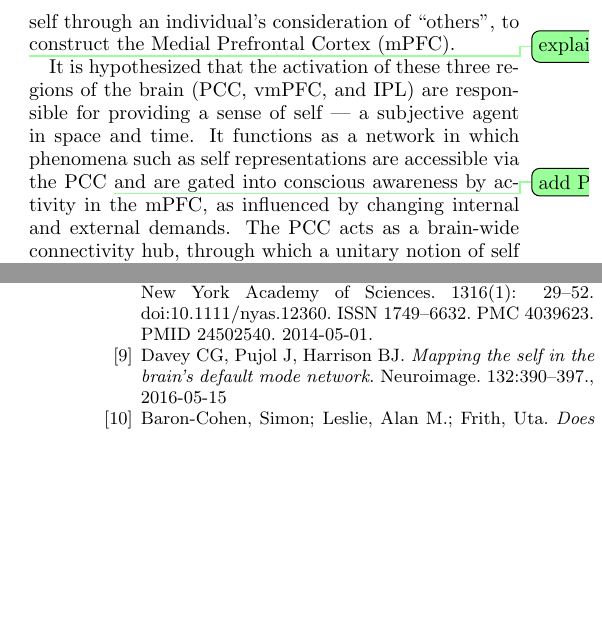
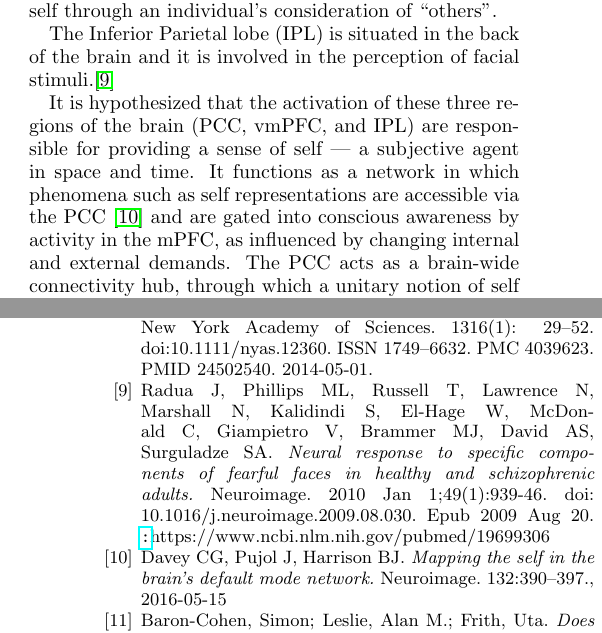
Before and after one commit to deobald/vipassana-for-hackers, a LaTeX paper (paper-two/paper-two.tex): two parts of the columns of pages 2 and 6 of 6, joined at a grey line, cut so that both start at the same text, the shorter picture padded with empty space. Compiled offline with pdfLaTeX.

Commit message:
updates to paper 2
changes made to
- added information about how dmn is found
a few sentences reworded
added ipl info & PCC ref

```diff
--- a/paper-two/paper-two.tex
+++ b/paper-two/paper-two.tex
@@ -136,17 +139,17 @@ The vmPFC is involved in creating a conceptual self by self-related processing
 and the assignment of personal significance to self-related
 information. \cite{dmnself} The vmPFC is paired with the Dorsomedial Prefrontal
 Cortex (dmPFC), which assists in the creation of the conceptual self through an
-individual's consideration of ``others'', to construct the Medial Prefrontal Cortex
-(mPFC).
+individual's consideration of ``others''.
 
-\todo{explain IPL?}
+The Inferior Parietal lobe (IPL) is situated in the back of the brain and it is
+involved in the perception of facial stimuli.\cite{IPL}
 
 It is hypothesized that the activation of these three regions of the brain (PCC,
 vmPFC, and IPL) are responsible for providing a sense of self --- a subjective agent
 in space and time. It functions as a network in which phenomena such as self
-representations are accessible via the PCC \todo{add PCC reference} and are gated into conscious awareness by
-activity in the mPFC, as influenced by changing internal and external demands. The
-PCC acts as a brain-wide connectivity hub, through which a unitary notion of self is
+representations are accessible via the PCC \cite{mappingself} and are gated into
+conscious awareness by activity in the mPFC, as influenced by changing internal
+and external demands. The PCC acts as a brain-wide connectivity hub, through which a unitary notion of self is
 created by a large scale integration of DMN activity. \cite{mappingself}
 
 \subsubsection{Thinking about others}
@@ -491,6 +494,15 @@ Thank you to Steven Deobald for reviews, edits, and corrections.
   Annals of the New York Academy of Sciences. 1316(1):
   29–52. doi:10.1111/nyas.12360. ISSN 1749–6632. PMC 4039623. PMID 24502540. 2014-05-01.
 
+\bibitem{IPL}
+ Radua J, Phillips ML, Russell T, Lawrence N, Marshall N, Kalidindi S, El-Hage W, McDonald C,
+ Giampietro V, Brammer MJ, David AS, Surguladze SA.
+ \textit{Neural response to specific components of fearful faces in healthy
+  and schizophrenic adults.}
+  Neuroimage. 2010 Jan 1;49(1):939-46. doi: 10.1016/j.neuroimage.2009.08.030.
+  Epub 2009 Aug 20.
+  \url:https://www.ncbi.nlm.nih.gov/pubmed/19699306
+
 \bibitem{mappingself}
   Davey CG, Pujol J, Harrison BJ.
   \textit{Mapping the self in the brain’s default mode network.}
```
Also changed, not shown: paper-two/paper-two.tex (27 more changed lines).
